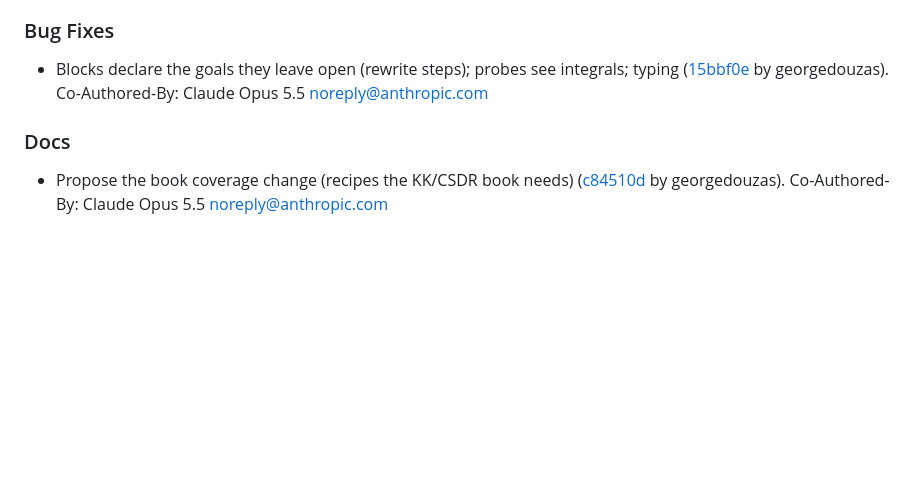
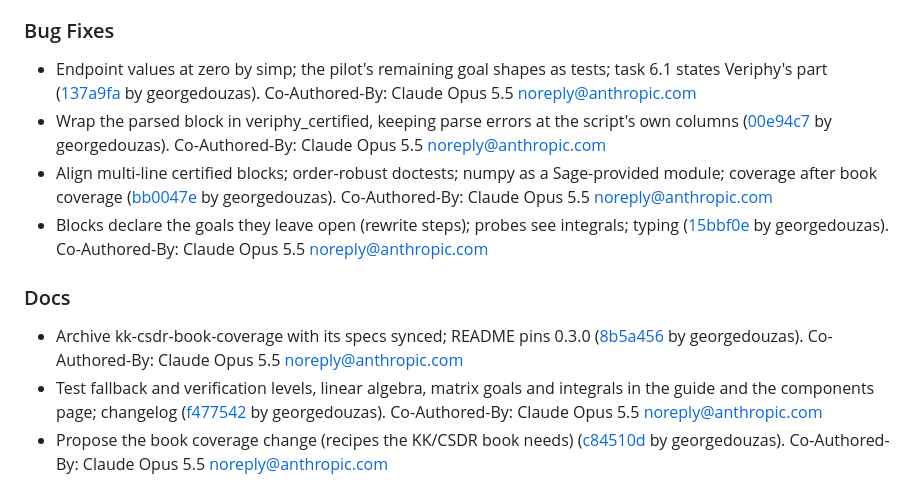
Before and after one commit to georgedouzas/veriphy, a Markdown page: CHANGELOG.md, the part around the change. Rendered like a GitHub page; blank space fills up the shorter version.

Commit message:
chore: Release 0.3.0

```diff
--- a/CHANGELOG.md
+++ b/CHANGELOG.md
@@ -21,10 +21,15 @@ and this project adheres to [Semantic Versioning](http://semver.org/spec/v2.0.0.
 
 ### Bug Fixes
 
+- Endpoint values at zero by simp; the pilot's remaining goal shapes as tests; task 6.1 states Veriphy's part ([137a9fa](https://github.com/georgedouzas/veriphy/commit/137a9faba40d9ad0885e67d29240f870529aa963) by georgedouzas). Co-Authored-By: Claude Opus 5.5 <noreply@anthropic.com>
+- Wrap the parsed block in veriphy_certified, keeping parse errors at the script's own columns ([00e94c7](https://github.com/georgedouzas/veriphy/commit/00e94c7ffc58ef363ecdca320147a9d836587770) by georgedouzas). Co-Authored-By: Claude Opus 5.5 <noreply@anthropic.com>
+- Align multi-line certified blocks; order-robust doctests; numpy as a Sage-provided module; coverage after book coverage ([bb0047e](https://github.com/georgedouzas/veriphy/commit/bb0047ea14444845da8eff071d903d3dd77343eb) by georgedouzas). Co-Authored-By: Claude Opus 5.5 <noreply@anthropic.com>
 - Blocks declare the goals they leave open (rewrite steps); probes see integrals; typing ([15bbf0e](https://github.com/georgedouzas/veriphy/commit/15bbf0e02e681ad1ce62ad33a1e5b1adc5446992) by georgedouzas). Co-Authored-By: Claude Opus 5.5 <noreply@anthropic.com>
 
 ### Docs
 
+- Archive kk-csdr-book-coverage with its specs synced; README pins 0.3.0 ([8b5a456](https://github.com/georgedouzas/veriphy/commit/8b5a456593c83adfe33b00fbdaf37734f16b910c) by georgedouzas). Co-Authored-By: Claude Opus 5.5 <noreply@anthropic.com>
+- Test fallback and verification levels, linear algebra, matrix goals and integrals in the guide and the components page; changelog ([f477542](https://github.com/georgedouzas/veriphy/commit/f4775424cda112595f0b21cfdd923f9ba0f8c099) by georgedouzas). Co-Authored-By: Claude Opus 5.5 <noreply@anthropic.com>
 - Propose the book coverage change (recipes the KK/CSDR book needs) ([c84510d](https://github.com/georgedouzas/veriphy/commit/c84510d2369be800209ec09d48b7ee2f10f5fccc) by georgedouzas). Co-Authored-By: Claude Opus 5.5 <noreply@anthropic.com>
 
 ## [0.2.0](https://github.com/georgedouzas/veriphy/releases/tag/0.2.0) - 2026-10-13
```
